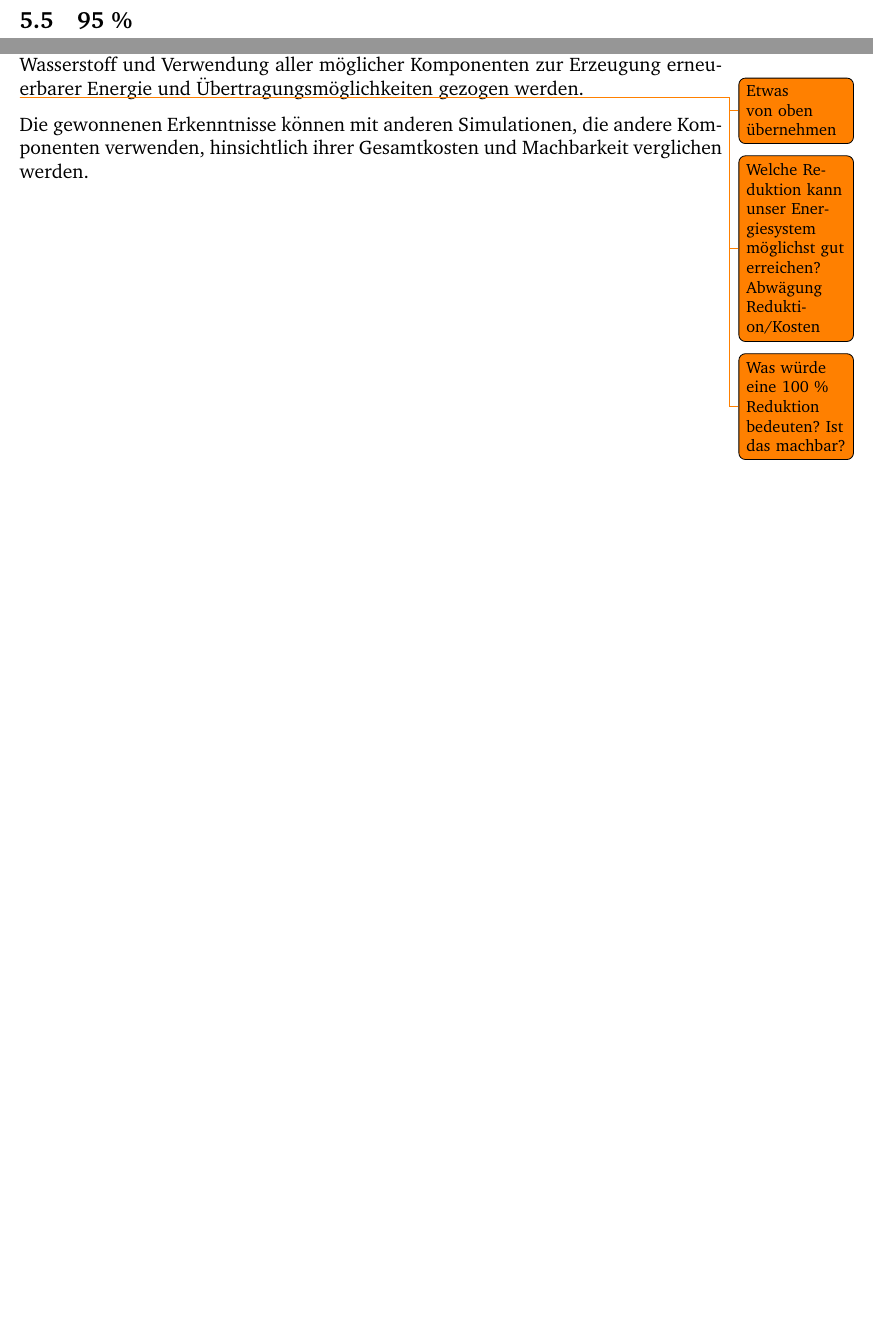
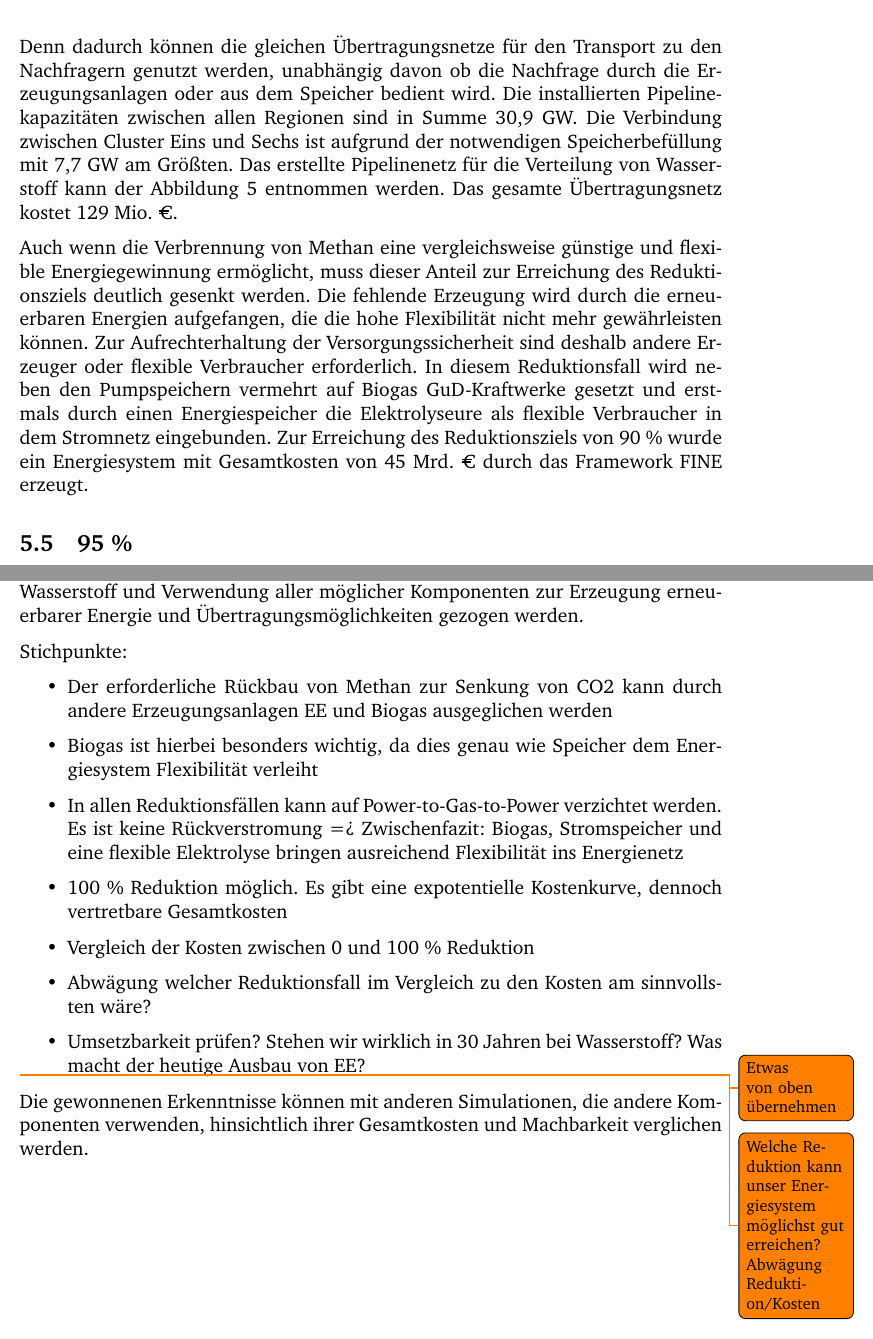
Before and after one commit to fhac-ewi/gas-wasserstoff-docs, a LaTeX document (master.tex, which reads 05-AnalyseReduktionsfall.tex, 06-Fazit.tex): two parts of pages 20 and 27 of 27 before the commit and two parts of pages 22 and 29 of 29 after it, joined at a grey line, cut at the place of the change, the shorter picture padded with empty space. Compiled offline with pdfLaTeX.

Commit message:
Added krue

```diff
--- a/05-AnalyseReduktionsfall.tex
+++ b/05-AnalyseReduktionsfall.tex
@@ -86,3 +96,9 @@ Im Reduktionsfall 90 \% ist Methan weiterhin ein wichtiger Bestandteil, auch wen
+Aus ökonomischer Sicht ist es sinnvoll, dass Energiespeicher und Energieerzeugung in räumlicher Nähe zueinander gebaut werden. Denn dadurch können die gleichen Übertragungsnetze für den Transport zu den Nachfragern genutzt werden, unabhängig davon ob die Nachfrage durch die Erzeugungsanlagen oder aus dem Speicher bedient wird.
+Die installierten Pipelinekapazitäten zwischen allen Regionen sind in Summe 30,9 GW. Die Verbindung zwischen Cluster Eins und Sechs ist aufgrund der notwendigen Speicherbefüllung mit 7,7 GW am Größten.
+Das erstellte Pipelinenetz für die Verteilung von Wasserstoff kann der Abbildung \ref{image:Installed_hydro_pipelines_0.9.png} entnommen werden. Das gesamte Übertragungsnetz kostet 129 Mio. €.
+
+Auch wenn die Verbrennung von Methan eine vergleichsweise günstige und flexible Energiegewinnung ermöglicht, muss dieser Anteil zur Erreichung des Reduktionsziels deutlich gesenkt werden. Die fehlende Erzeugung wird durch die erneuerbaren Energien aufgefangen, die die hohe Flexibilität nicht mehr gewährleisten können. Zur Aufrechterhaltung der Versorgungssicherheit sind deshalb andere Erzeuger oder flexible Verbraucher erforderlich. In diesem Reduktionsfall wird neben den Pumpspeichern vermehrt auf Biogas GuD-Kraftwerke gesetzt und erstmals durch einen Energiespeicher die Elektrolyseure als flexible Verbraucher in dem Stromnetz eingebunden.
+Zur Erreichung des Reduktionsziels von 90 \% wurde ein Energiesystem mit Gesamtkosten von 45 Mrd. € durch das Framework FINE erzeugt.
 
 \subsection{95 \%}
 
--- a/06-Fazit.tex
+++ b/06-Fazit.tex
@@ -7,11 +7,22 @@ Neben der Erzeugung kann der Speicherung von H2 und Energie eine tragende Rolle
 \newpage
 Anhand der durchgeführten Simulation eines nationalen Energiesystems können erste Erkenntnisse zu einem Szenario mit einem Energiebedarf von Strom und Wasserstoff und Verwendung aller möglicher Komponenten zur Erzeugung erneuerbarer Energie und Übertragungsmöglichkeiten gezogen werden.
 
+Stichpunkte:
+\begin{itemize}
+  \item Der erforderliche Rückbau von Methan zur Senkung von CO2 kann durch andere Erzeugungsanlagen EE und Biogas ausgeglichen werden
+  \item Biogas ist hierbei besonders wichtig, da dies genau wie Speicher dem Energiesystem Flexibilität verleiht
+  \item In allen Reduktionsfällen kann auf Power-to-Gas-to-Power verzichtet werden. Es ist keine Rückverstromung => Zwischenfazit: Biogas, Stromspeicher und eine flexible Elektrolyse bringen ausreichend Flexibilität ins Energienetz
+  \item 100 \% Reduktion möglich. Es gibt eine expotentielle Kostenkurve, dennoch vertretbare Gesamtkosten
+  \item Vergleich der Kosten zwischen 0 und 100 \% Reduktion
+  \item Abwägung welcher Reduktionsfall im Vergleich zu den Kosten am sinnvollsten wäre?
+  \item Umsetzbarkeit prüfen? Stehen wir wirklich in 30 Jahren bei Wasserstoff? Was macht der heutige Ausbau von EE?
+\end{itemize}
+
+
 \todo{Etwas von oben übernehmen}
 
 \todo{Welche Reduktion kann unser Energiesystem möglichst gut erreichen? Abwägung Reduktion/Kosten}
 
-\todo{Was würde eine 100 \% Reduktion bedeuten? Ist das machbar?}
 
 
 Die gewonnenen Erkenntnisse können mit anderen Simulationen, die andere Komponenten verwenden, hinsichtlich ihrer Gesamtkosten und Machbarkeit verglichen werden.
```
Also changed, not shown: images/Installed_hydro_pipelines_0.9.png (added), 05-AnalyseReduktionsfall.tex (26 more changed lines).
